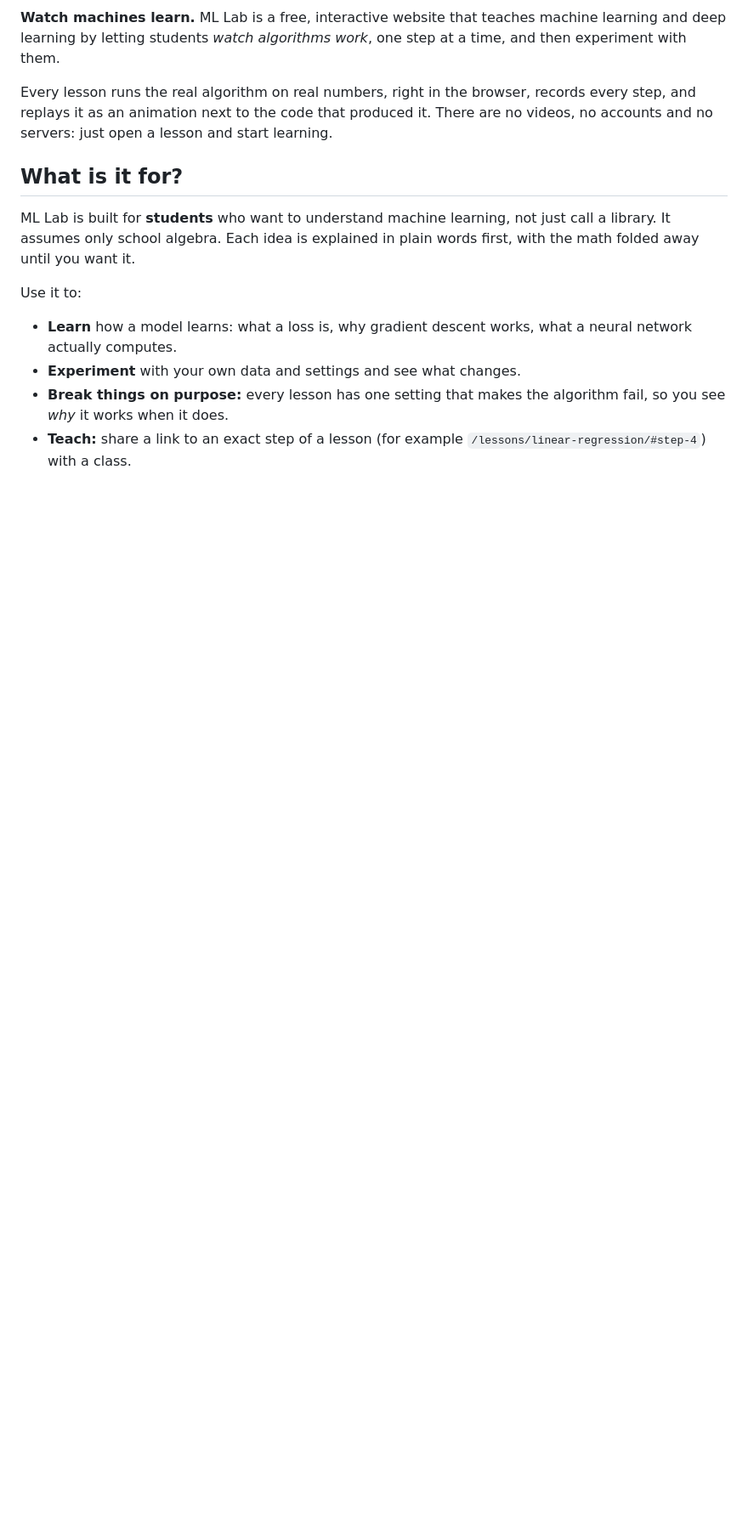
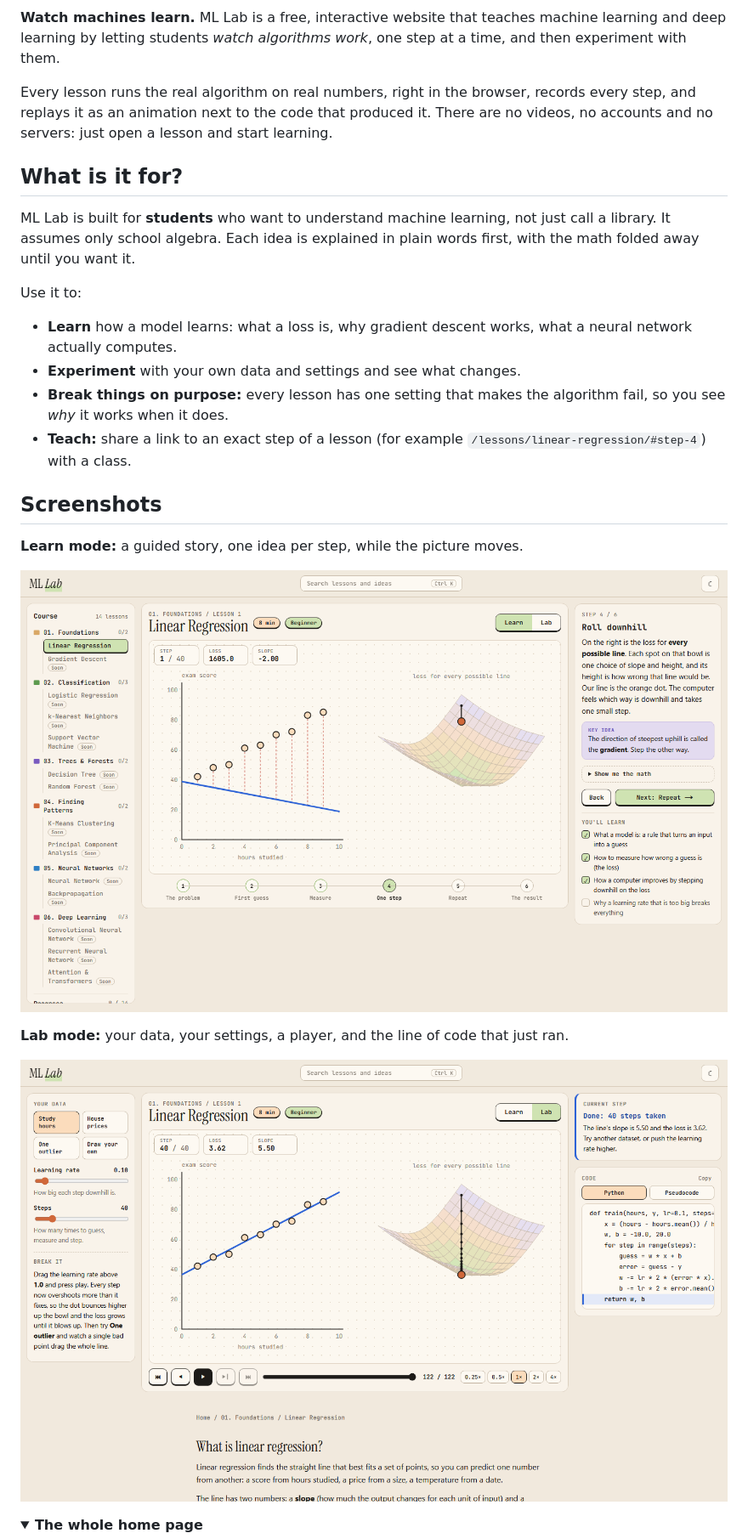
Before and after one commit to bashar0101/ml-lab, a Markdown page: README.md, the part around one of its changes. Shown at 85% size. Drawn GitHub-style; pictures changed too: docs/images/lesson-lab.png (added), docs/images/lesson-learn.png (added); folded sections open; blank space fills up the shorter version.

Commit message:
docs: add screenshots to the README

```diff
--- a/README.md
+++ b/README.md
@@ -14,3 +16,17 @@ Use it to:
 - **Experiment** with your own data and settings and see what changes.
 - **Break things on purpose:** every lesson has one setting that makes the algorithm fail, so you see *why* it works when it does.
 - **Teach:** share a link to an exact step of a lesson (for example `/lessons/linear-regression/#step-4`) with a class.
+
+## Screenshots
+
+**Learn mode:** a guided story, one idea per step, while the picture moves.
+
+![Learn mode: the course list, the lesson animation with the loss bowl, and the story card for step 4](docs/images/lesson-learn.png)
+
+**Lab mode:** your data, your settings, a player, and the line of code that just ran.
+
+![Lab mode: data presets and sliders, the trained line, the player, and the highlighted Python code](docs/images/lesson-lab.png)
+
+<details>
+<summary><b>The whole home page</b></summary>
+
```
Also changed, not shown: other parts of README.md (+5 -0 lines), docs/images/home-full.png (added), docs/images/home-hero.png (added).
